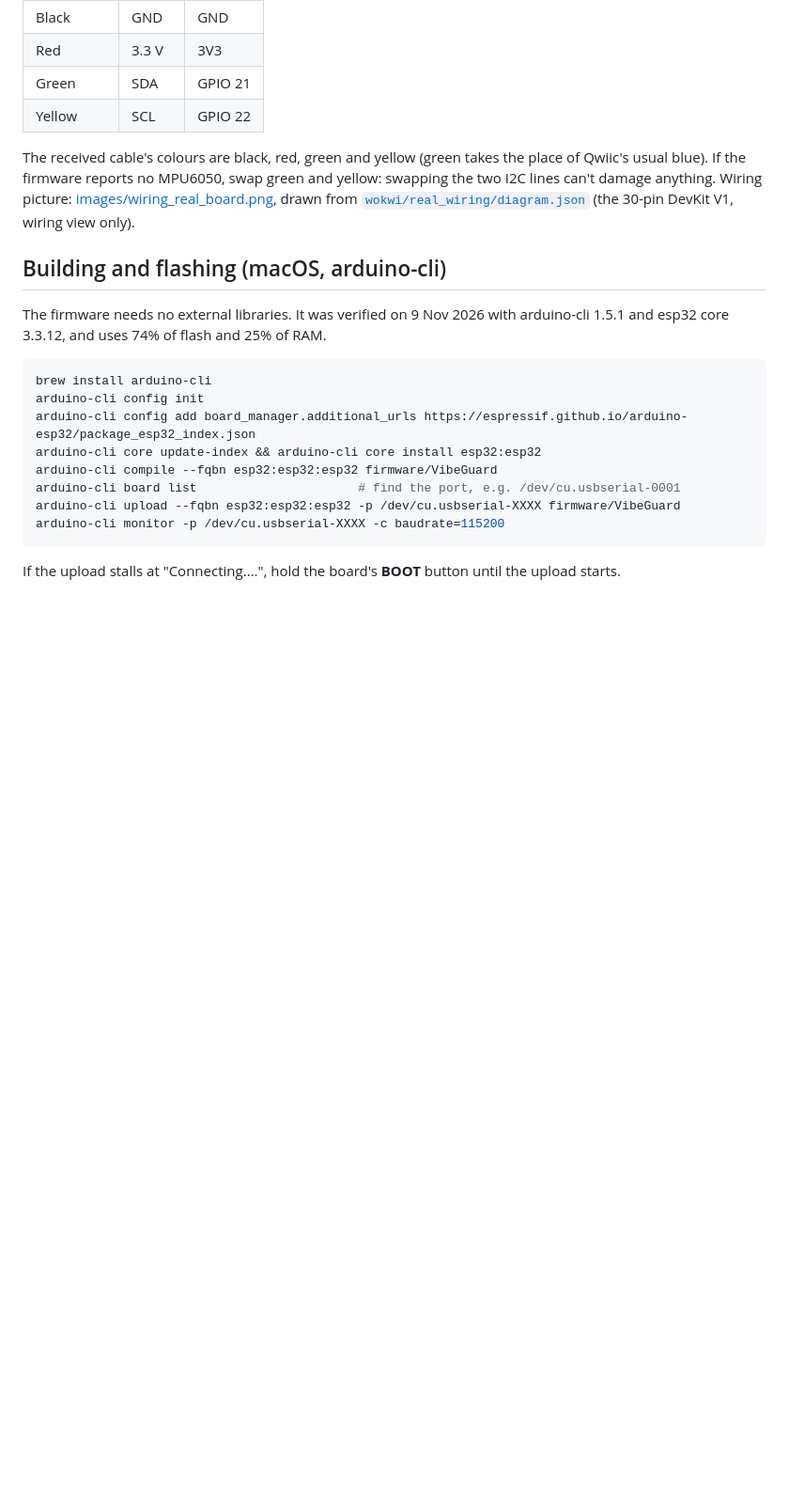
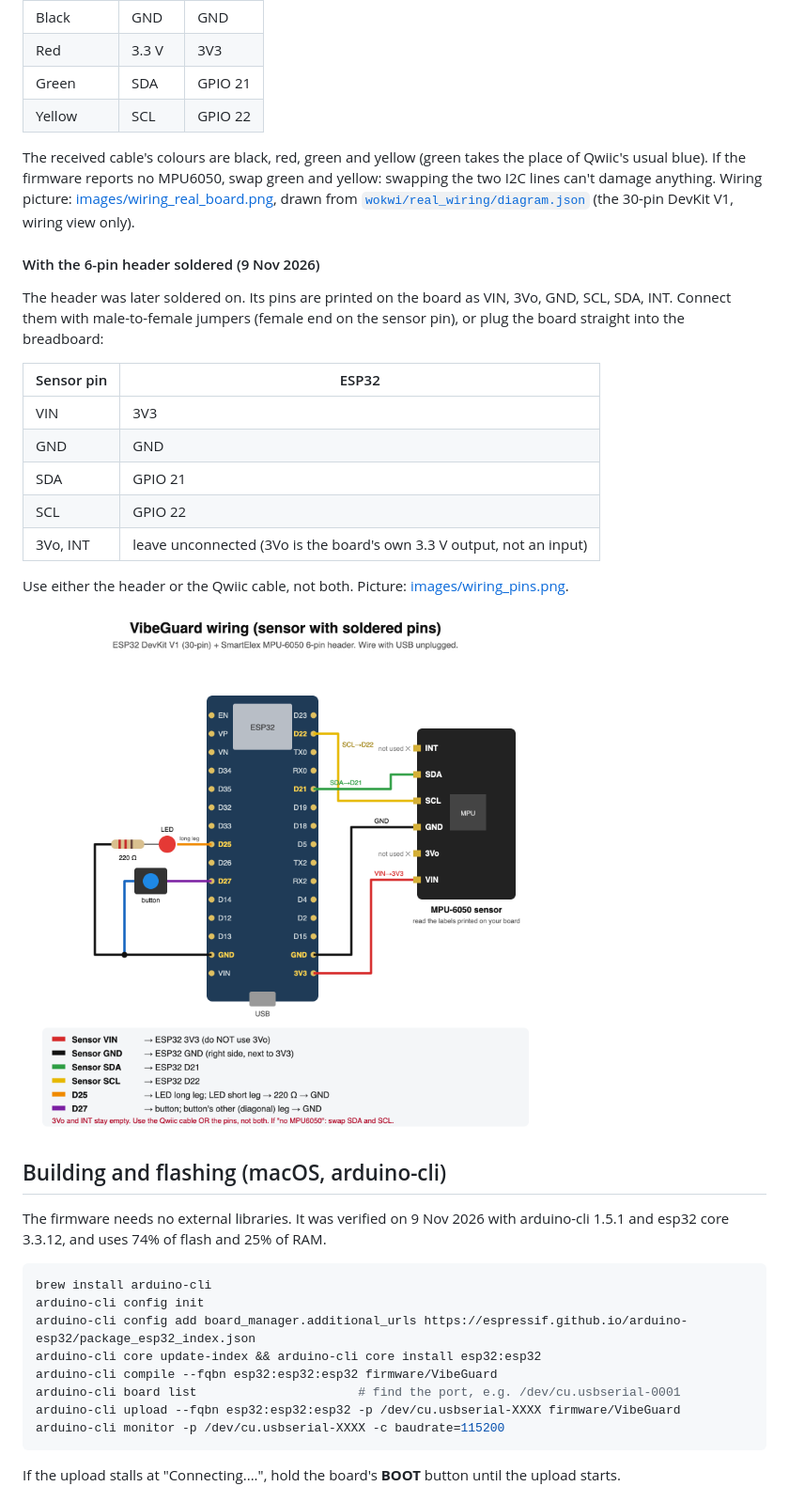
Before and after one commit to KarthikeyanGatla/VibeGuard, a Markdown page: docs/HARDWARE.md, the part around the change. Shown at 94% size. Rendered like a GitHub page; pictures changed too: docs/images/wiring_pins.png (added); blank space fills up the shorter version.

Commit message:
Add wiring diagram for the MPU-6050 with soldered header
Co-Authored-By: Claude Opus 5.5 <noreply@anthropic.com>

```diff
--- a/docs/HARDWARE.md
+++ b/docs/HARDWARE.md
@@ -68,6 +68,22 @@ The SmartElex MPU-6050 comes with its 6-pin headers **loose** (not soldered) and
 
 The received cable's colours are black, red, green and yellow (green takes the place of Qwiic's usual blue). If the firmware reports no MPU6050, swap green and yellow: swapping the two I2C lines can't damage anything. Wiring picture: [images/wiring_real_board.png](images/wiring_real_board.png), drawn from [`wokwi/real_wiring/diagram.json`](../wokwi/real_wiring/diagram.json) (the 30-pin DevKit V1, wiring view only).
 
+#### With the 6-pin header soldered (9 Nov 2026)
+
+The header was later soldered on. Its pins are printed on the board as VIN, 3Vo, GND, SCL, SDA, INT. Connect them with male-to-female jumpers (female end on the sensor pin), or plug the board straight into the breadboard:
+
+| Sensor pin | ESP32 |
+|---|---|
+| VIN | 3V3 |
+| GND | GND |
+| SDA | GPIO 21 |
+| SCL | GPIO 22 |
+| 3Vo, INT | leave unconnected (3Vo is the board's own 3.3 V output, not an input) |
+
+Use either the header or the Qwiic cable, not both. Picture: [images/wiring_pins.png](images/wiring_pins.png).
+
+![Wiring with the soldered header](images/wiring_pins.png)
+
 ## Building and flashing (macOS, arduino-cli)
 
 The firmware needs no external libraries. It was verified on 9 Nov 2026 with arduino-cli 1.5.1 and esp32 core 3.3.12, and uses 74% of flash and 25% of RAM.
```
Also changed, not shown: docs/FLASHING.md (+1 -1 lines).
